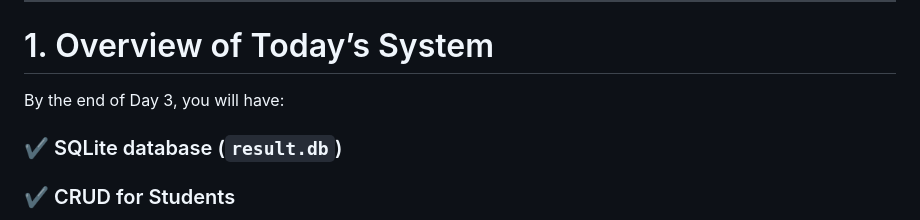
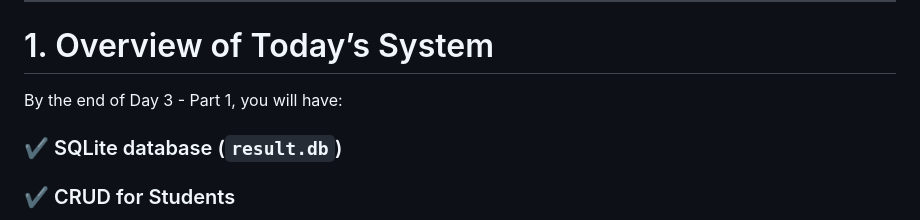
Before and after one commit to kingfisher11/javatraining, a Markdown page: docs/Day 3 - Backend + SQLite.md, the part around the change. Rendered like a GitHub page.

```diff
--- a/docs/Day 3 - CRUD and Data.md
+++ b/docs/Day 3 - Backend + SQLite.md
@@ -13,7 +13,7 @@ This guide explains step-by-step how to set up the database, create the necessar
 
 # 1. Overview of Today’s System
 
-By the end of Day 3, you will have:
+By the end of Day 3 - Part 1, you will have:
 
 ### ✔ SQLite database (`result.db`)
 ### ✔ CRUD for Students
```
Also changed, not shown: docs/Day 3 - Frontend.md (added, +357 -0 lines).
